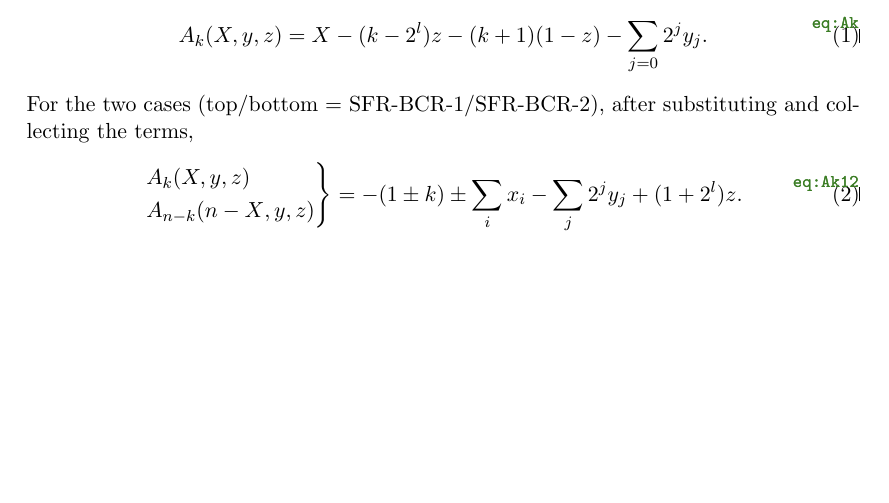
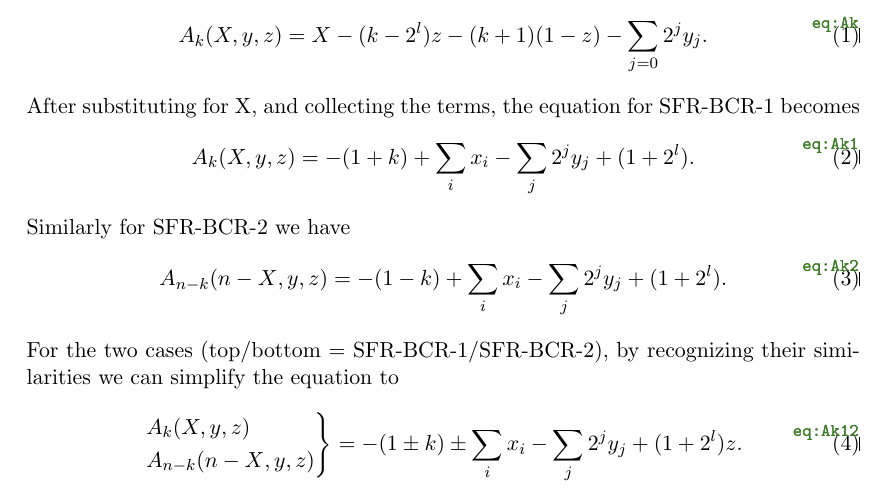
Before and after one commit to HPQC-LABS/Book_About_Quadratization, a LaTeX document (everything_else/SFR_Derivations/SFR_Derivations.tex): part of page 1 of 3, cut so that both start at the same text, the shorter picture padded with empty space. Compiled offline with pdfLaTeX.

Commit message:
Additional derivation detail
Added details to SFR derivations for SFR-BCR 1/2 so that it was easier to understand upon first look.

```diff
--- a/everything_else/SFR_Derivations/SFR_Derivations.tex
+++ b/everything_else/SFR_Derivations/SFR_Derivations.tex
@@ -52,9 +52,19 @@ We have the functions
 \label{eq:Ak}
 A_k(X,y,z) = X - (k-2^l)z - (k+1)(1-z) - \sum_{j=0}2^jy_j.
 \end{equation}
+After substituting for X, and collecting the terms, the equation for SFR-BCR-1 becomes
+\begin{equation}
+\label{eq:Ak1}
+A_k(X,y,z) = -(1+k) +\sum_i x_i - \sum_{j}2^jy_j + (1+2^l).
+\end{equation}
+Similarly for SFR-BCR-2 we have
+\begin{equation}
+\label{eq:Ak2}
+A_{n-k}({n-X},y,z) = -(1-k) +\sum_i x_i - \sum_{j}2^jy_j + (1+2^l).
+\end{equation}
 For the  two cases
 (top/bottom = SFR-BCR-1/SFR-BCR-2),
-after substituting and collecting the terms,
+by recognizing their similarities we can simplify the equation to
 \begin{equation}
 \label{eq:Ak12}
 \left.\begin{aligned}
```
